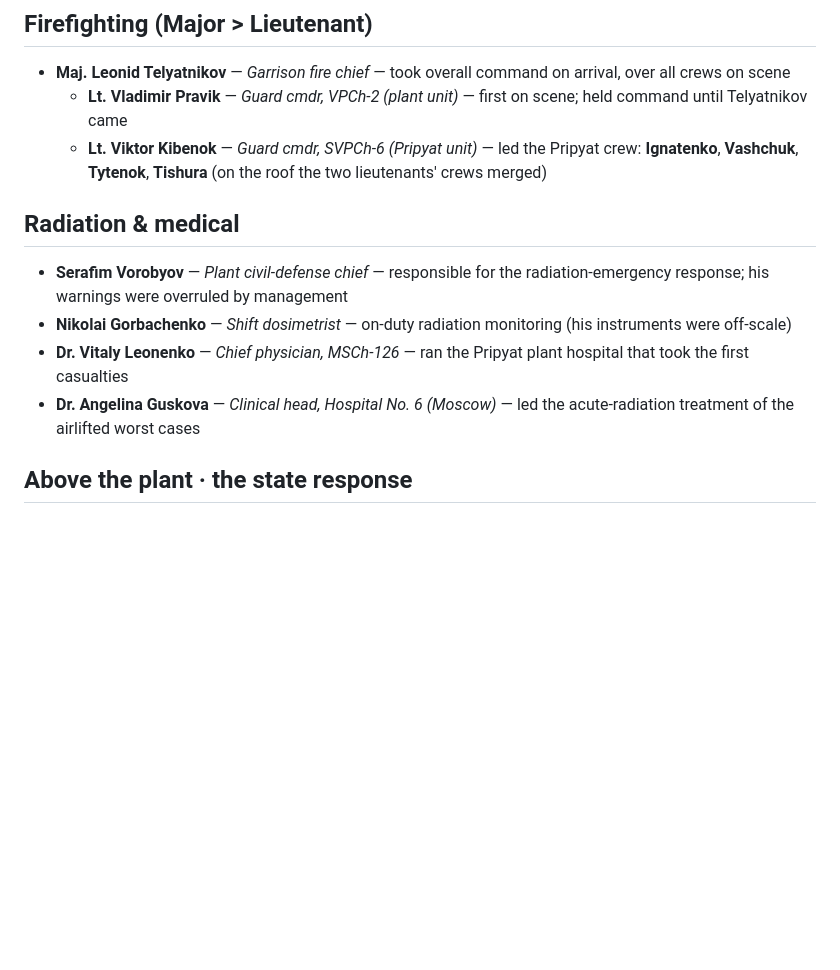
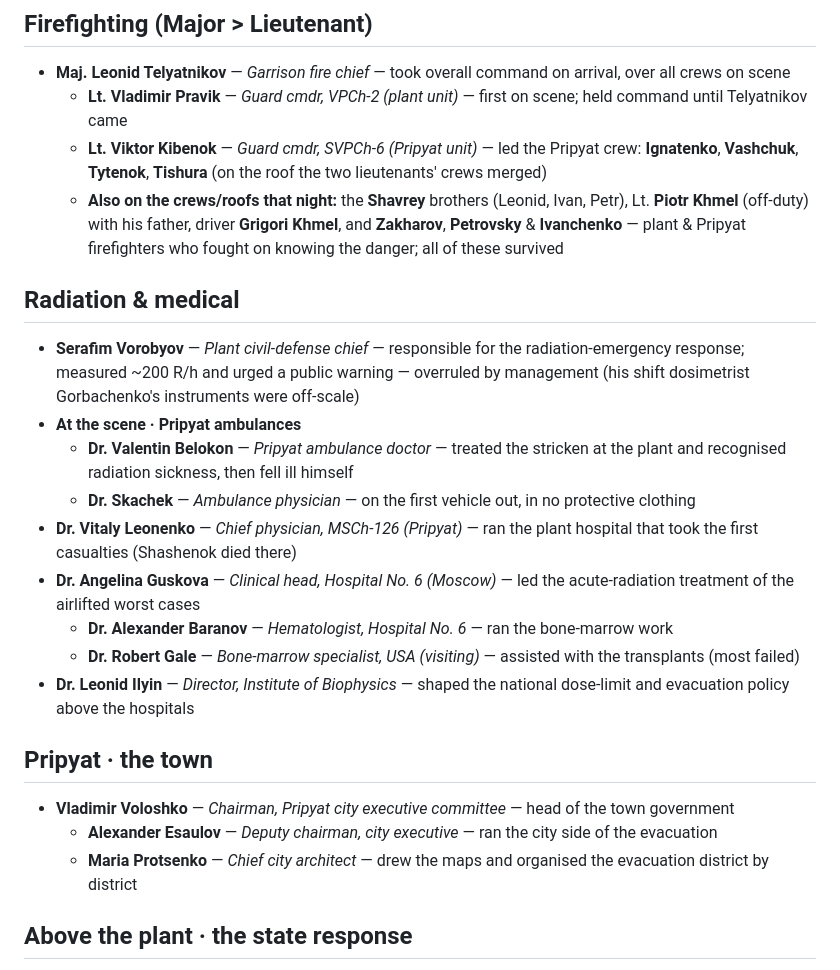
Before and after one commit to timsmolka/Coriantumr, a Markdown page: CHERNOBYL_TIMELINE.md, the part around one of its changes. GitHub-like rendering; blank space fills up the shorter version.

```diff
--- a/CHERNOBYL_TIMELINE.md
+++ b/CHERNOBYL_TIMELINE.md
@@ -150,13 +171,25 @@ shops) and an **operational shift** (station shift supervisor → unit shift chi
 - **Maj. Leonid Telyatnikov** — *Garrison fire chief* — took overall command on arrival, over all crews on scene
   - **Lt. Vladimir Pravik** — *Guard cmdr, VPCh-2 (plant unit)* — first on scene; held command until Telyatnikov came
   - **Lt. Viktor Kibenok** — *Guard cmdr, SVPCh-6 (Pripyat unit)* — led the Pripyat crew: **Ignatenko**, **Vashchuk**, **Tytenok**, **Tishura** (on the roof the two lieutenants' crews merged)
+  - **Also on the crews/roofs that night:** the **Shavrey** brothers (Leonid, Ivan, Petr), Lt. **Piotr Khmel** (off-duty) with his father, driver **Grigori Khmel**, and **Zakharov**, **Petrovsky** & **Ivanchenko** — plant & Pripyat firefighters who fought on knowing the danger; all of these survived
 
 ## Radiation & medical
 
-- **Serafim Vorobyov** — *Plant civil-defense chief* — responsible for the radiation-emergency response; his warnings were overruled by management
-- **Nikolai Gorbachenko** — *Shift dosimetrist* — on-duty radiation monitoring (his instruments were off-scale)
-- **Dr. Vitaly Leonenko** — *Chief physician, MSCh-126* — ran the Pripyat plant hospital that took the first casualties
+- **Serafim Vorobyov** — *Plant civil-defense chief* — responsible for the radiation-emergency response; measured ~200 R/h and urged a public warning — overruled by management (his shift dosimetrist Gorbachenko's instruments were off-scale)
+- **At the scene · Pripyat ambulances**
+  - **Dr. Valentin Belokon** — *Pripyat ambulance doctor* — treated the stricken at the plant and recognised radiation sickness, then fell ill himself
+  - **Dr. Skachek** — *Ambulance physician* — on the first vehicle out, in no protective clothing
+- **Dr. Vitaly Leonenko** — *Chief physician, MSCh-126 (Pripyat)* — ran the plant hospital that took the first casualties (Shashenok died there)
 - **Dr. Angelina Guskova** — *Clinical head, Hospital No. 6 (Moscow)* — led the acute-radiation treatment of the airlifted worst cases
+  - **Dr. Alexander Baranov** — *Hematologist, Hospital No. 6* — ran the bone-marrow work
+  - **Dr. Robert Gale** — *Bone-marrow specialist, USA (visiting)* — assisted with the transplants (most failed)
+- **Dr. Leonid Ilyin** — *Director, Institute of Biophysics* — shaped the national dose-limit and evacuation policy above the hospitals
+
+## Pripyat · the town
+
+- **Vladimir Voloshko** — *Chairman, Pripyat city executive committee* — head of the town government
+  - **Alexander Esaulov** — *Deputy chairman, city executive* — ran the city side of the evacuation
+  - **Maria Protsenko** — *Chief city architect* — drew the maps and organised the evacuation district by district
 
 ## Above the plant · the state response
 
```
Also changed, not shown: other parts of CHERNOBYL_TIMELINE.md (+32 -11 lines).
